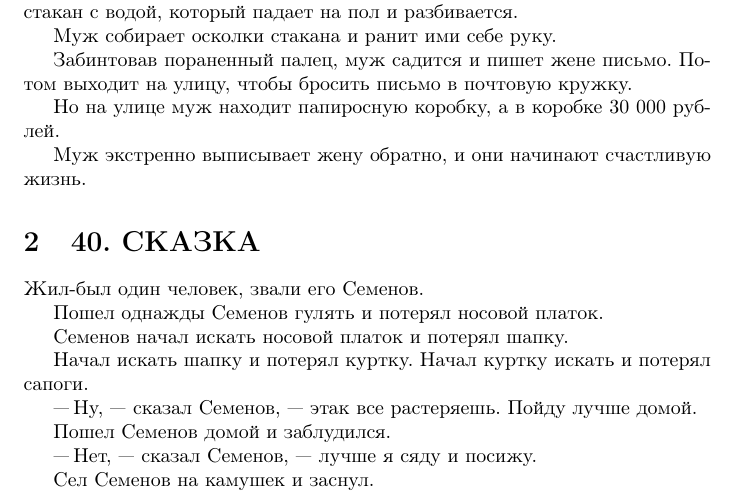
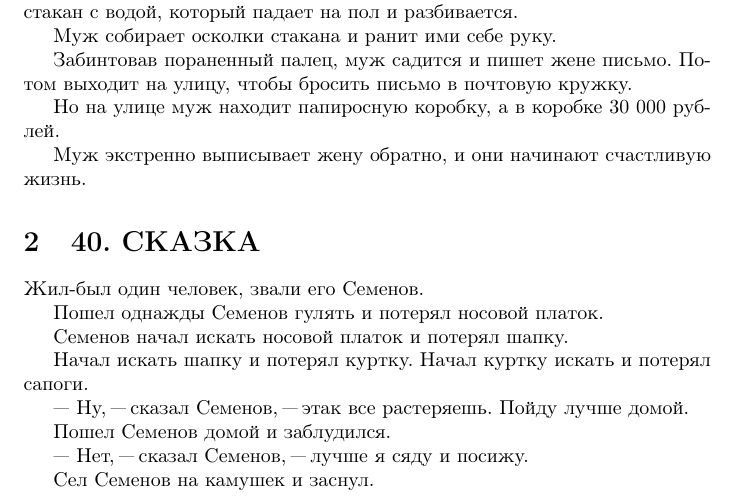
Before and after one commit to hard34/dz, a LaTeX document (SIT/latex_1_zadanie/statya_izbranie_text.tex, which reads SIT/latex_1_zadanie/40. SKAZKA.tex): part of page 1 of 3, cut so that both start at the same text. Compiled offline with pdfLaTeX.

Commit message:
Текст который вставится

```diff
--- a/SIT/latex_1_zadanie/40. SKAZKA.tex
+++ b/SIT/latex_1_zadanie/40. SKAZKA.tex
@@ -10,12 +10,12 @@
 Начал искать шапку и потерял куртку. Начал
 куртку искать и потерял сапоги.
 
-"---Ну, "--* сказал Семенов, "--*  этак все растеряешь.
+"--*Ну, "--- сказал Семенов, "---  этак все растеряешь.
 Пойду лучше домой.
 
 Пошел Семенов домой и заблудился.
 
-"---Нет, "--* сказал Семенов, "--*  лучше я сяду
+"--*Нет, "--- сказал Семенов, "---  лучше я сяду
 и посижу.
 
 Сел Семенов на камушек и заснул.
```
